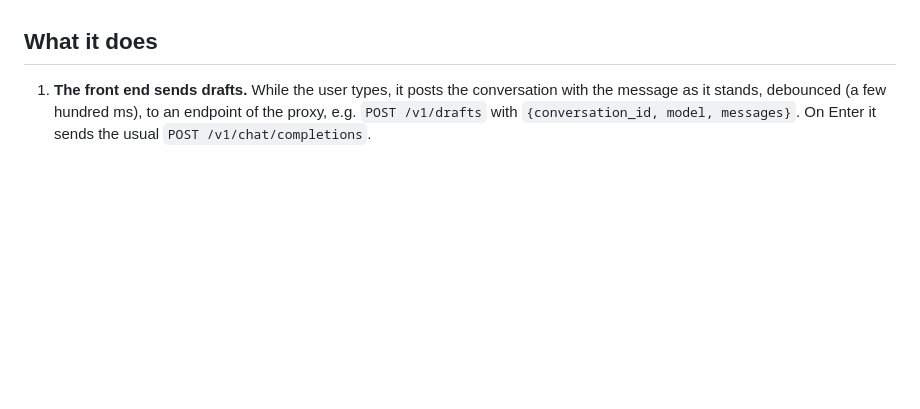
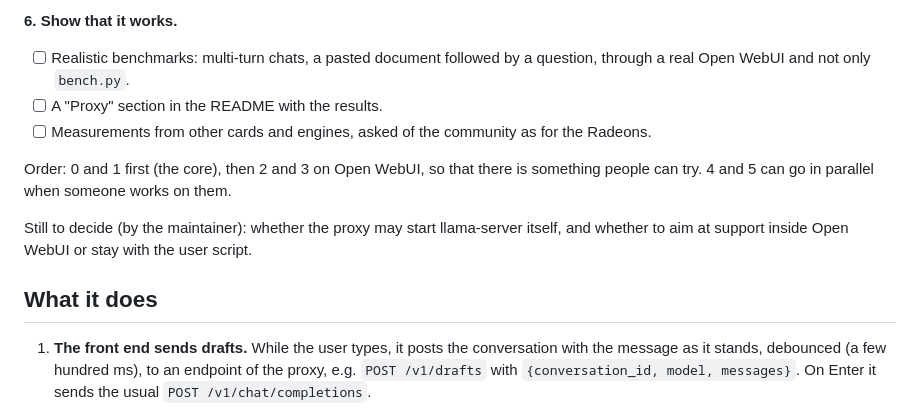
Before and after one commit to TheLastOxygen/mafdet, a Markdown page: PROXY.md, the part around one of its changes. Drawn GitHub-style; blank space fills up the shorter version.

```diff
--- a/PROXY.md
+++ b/PROXY.md
@@ -10,3 +77,14 @@ page stays the target for the rest, and thinking ahead is not built yet.
+**6. Show that it works.**
+- [ ] Realistic benchmarks: multi-turn chats, a pasted document followed by a question, through a real Open
+      WebUI and not only `bench.py`.
+- [ ] A "Proxy" section in the README with the results.
+- [ ] Measurements from other cards and engines, asked of the community as for the Radeons.
+
+Order: 0 and 1 first (the core), then 2 and 3 on Open WebUI, so that there is something people can try.
+4 and 5 can go in parallel when someone works on them.
+
+Still to decide (by the maintainer): whether the proxy may start llama-server itself, and whether to aim at
+support inside Open WebUI or stay with the user script.
 
 ## What it does
 
```
Also changed, not shown: other parts of PROXY.md (+69 -2 lines), README.it.md (+1 -0 lines), README.md (+1 -0 lines).
